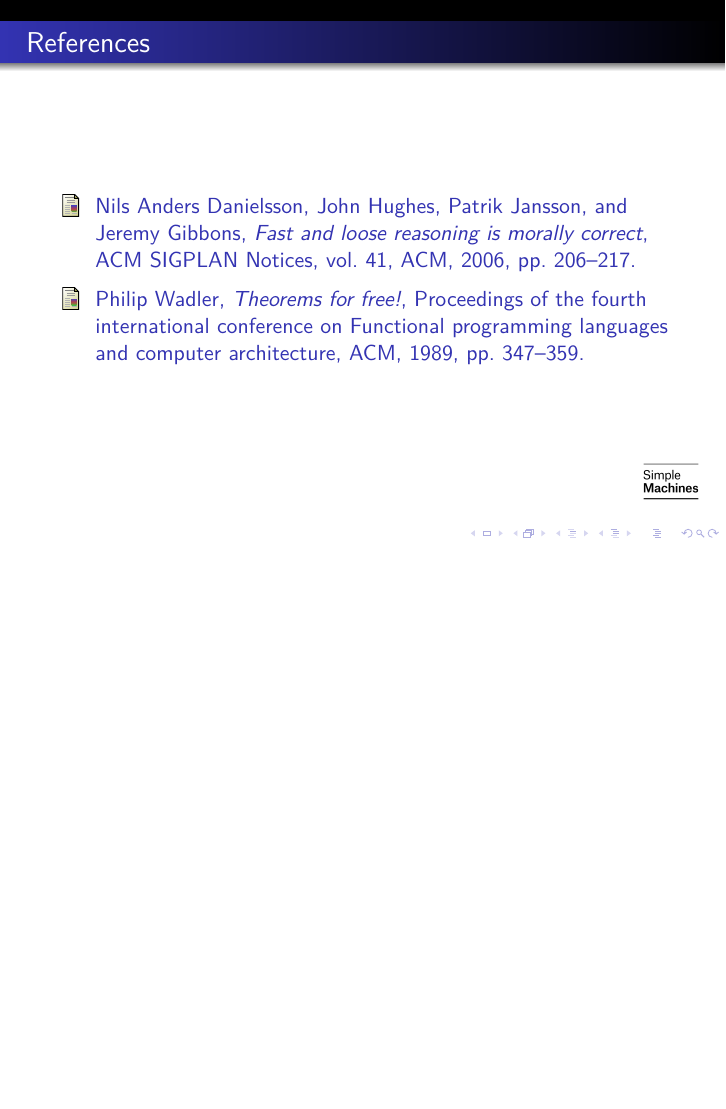
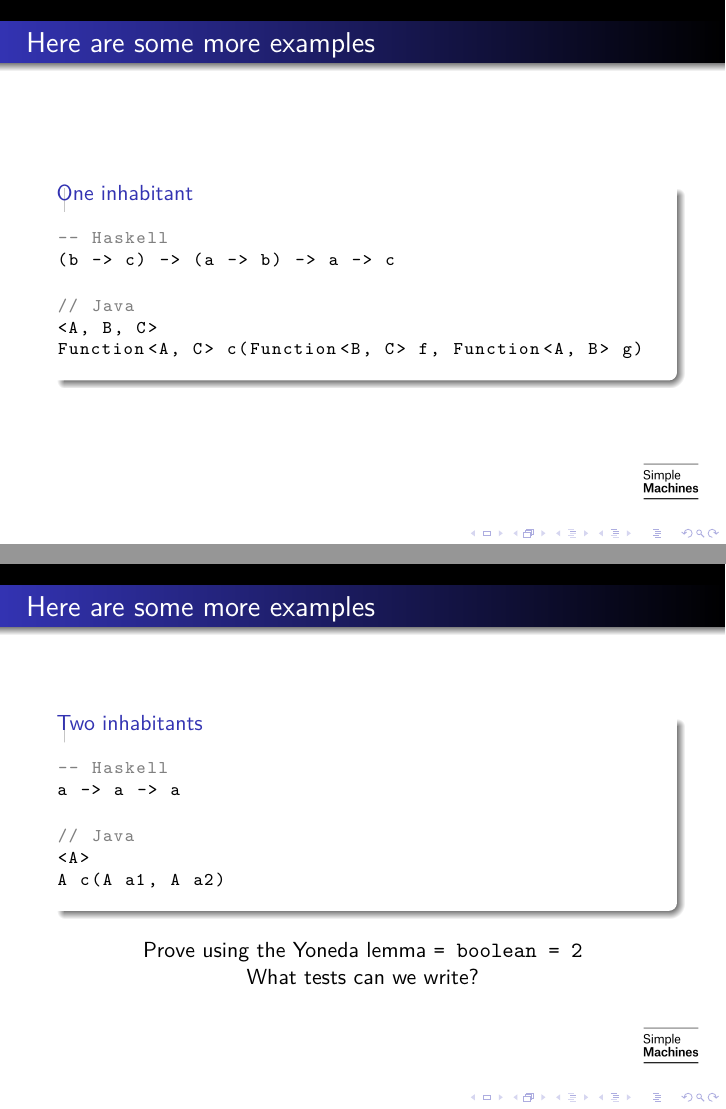
Before and after one commit to simple-machines/types-and-tests, LaTeX slides (types-and-tests.tex, which reads more-examples.tex): page 67 of 67 before the commit and pages 68 and 69 of 72 after it, the two joined at a grey line, the shorter picture padded with empty space. Compiled offline with pdfLaTeX.

Commit message:
slides review

```diff
--- /dev/null
+++ b/more-examples.tex
@@ -0,0 +1,39 @@
+\begin{frame}[fragile]
+\frametitle{Here are some more examples}
+\begin{block}{One inhabitant}
+\begin{lstlisting}[style=haskell]
+-- Haskell
+(b -> c) -> (a -> b) -> a -> c
+\end{lstlisting}
+
+\begin{lstlisting}[style=java]
+// Java
+<A, B, C>
+Function<A, C> c(Function<B, C> f, Function<A, B> g)
+\end{lstlisting}
+\end{block}
+\end{frame}
+
+\begin{frame}[fragile]
+\frametitle{Here are some more examples}
+\begin{block}{Two inhabitants}
+\begin{lstlisting}[style=haskell]
+-- Haskell
+a -> a -> a
+\end{lstlisting}
+
+\begin{lstlisting}[style=java]
+// Java
+<A>
+A c(A a1, A a2)
+\end{lstlisting}
+\end{block}
+\begin{center}
+Prove using the Yoneda lemma \lstinline{= boolean = 2}
+
+What tests can we write?
+\end{center}
+\end{frame}
+
+\begin{frame}[fragile]
+\frametitle{Here are some more examples}
@@ -0,0 +49 @@
+\frametitle{Here are some more examples}
```
Also changed, not shown: algebra.tex (+19 -0 lines), example.tex (+7 -0 lines), introduction.tex (+11 -0 lines), parametricity.tex (+5 -3 lines), types-and-tests.tex (+1 -0 lines), more-examples.tex (16 more changed lines).
